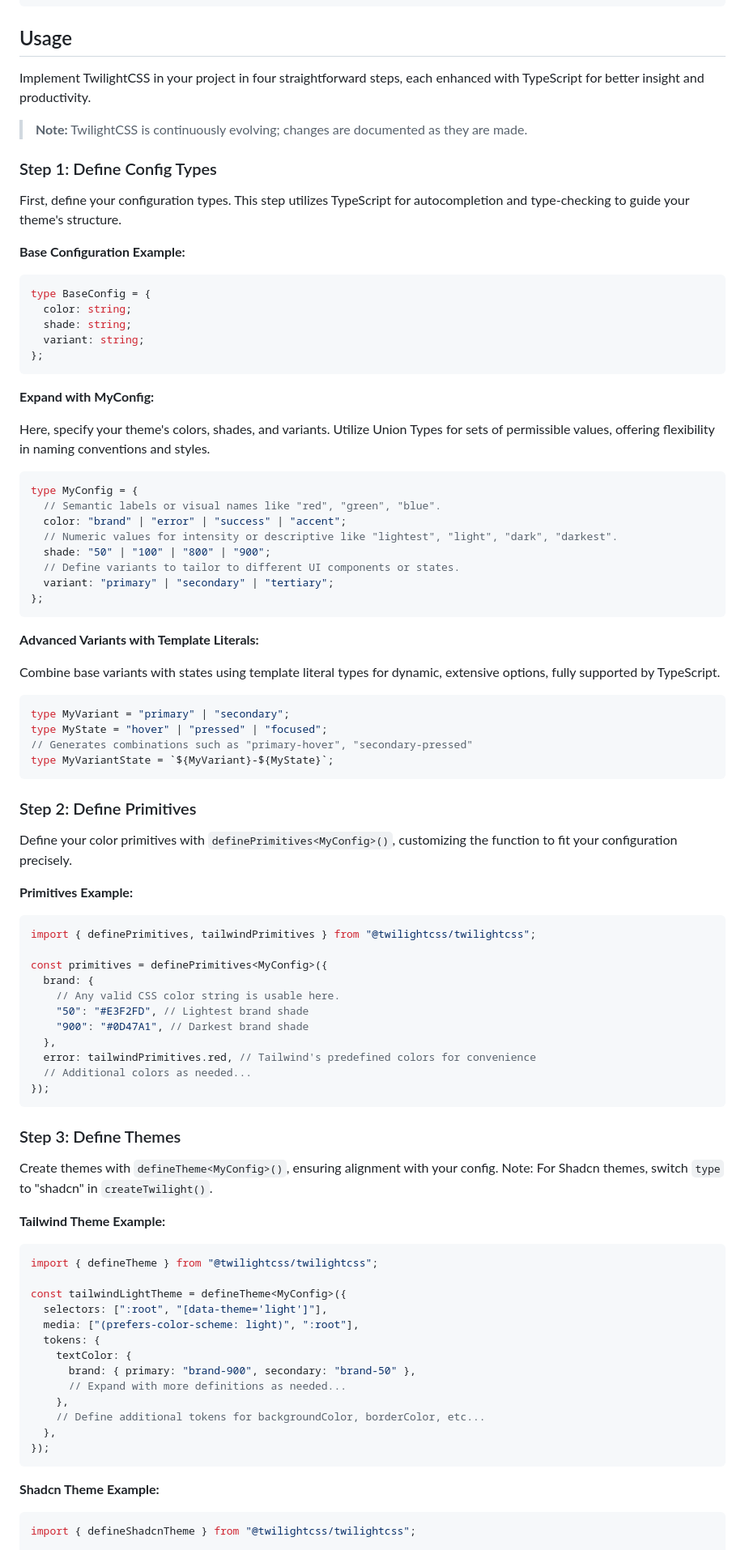
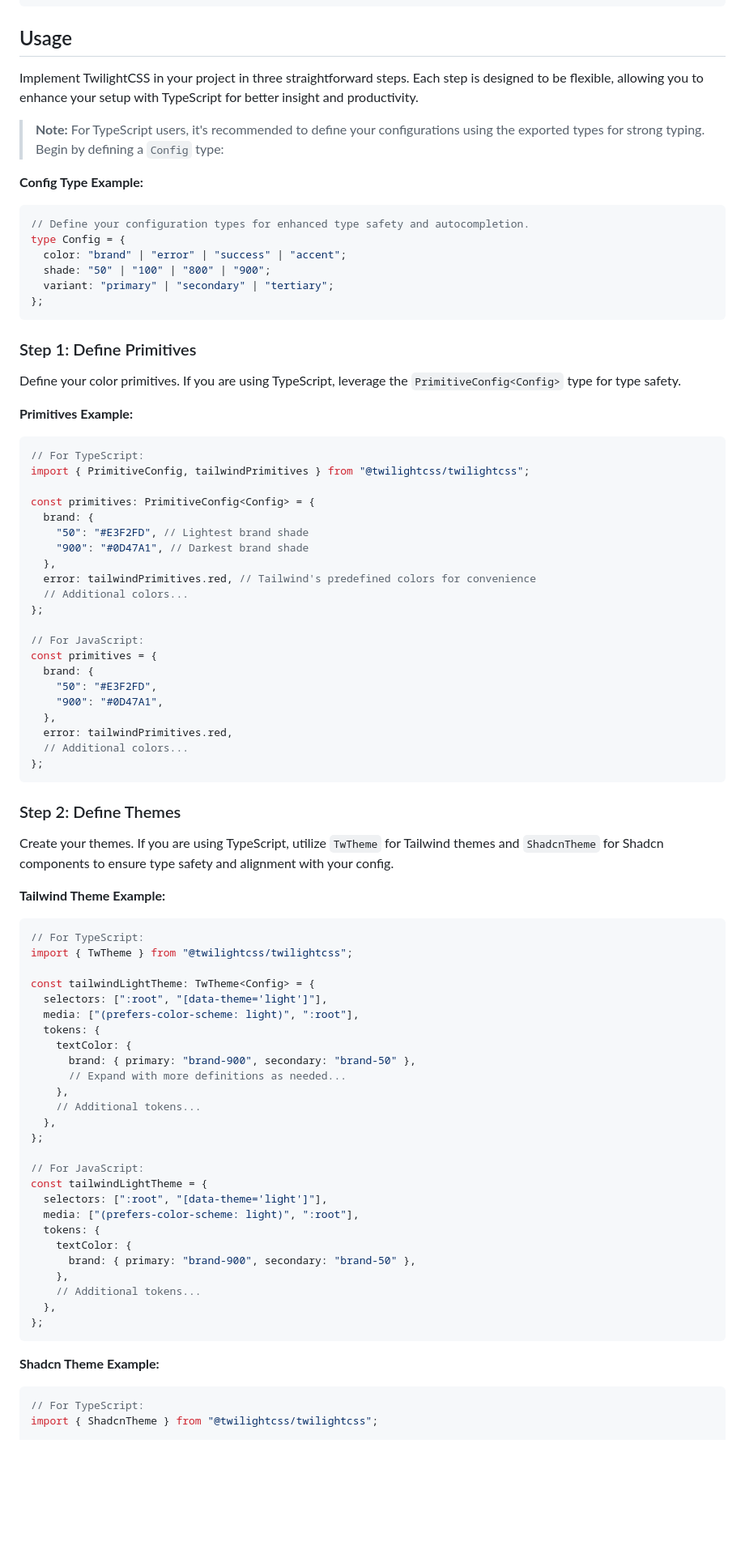
Before and after one commit to blazeshomida/twilightcss, a Markdown page: packages/twilightcss/README.md, the part around one of its changes. Shown at 81% size. Drawn GitHub-style; blank space fills up the shorter version.

Commit message:
docs(config-definers): :memo: update README & docs to match removal of config definers

````diff
--- a/packages/twilightcss/README.md
+++ b/packages/twilightcss/README.md
@@ -43,80 +43,62 @@ yarn add -D @twilightcss/twilightcss
 
 ## Usage
 
-Implement TwilightCSS in your project in four straightforward steps, each enhanced with TypeScript for better insight and productivity.
+Implement TwilightCSS in your project in three straightforward steps. Each step is designed to be flexible, allowing you to enhance your setup with TypeScript for better insight and productivity.
 
-> **Note:** TwilightCSS is continuously evolving; changes are documented as they are made.
+> **Note:** For TypeScript users, it's recommended to define your configurations using the exported types for strong typing. Begin by defining a `Config` type:
 
-### Step 1: Define Config Types
-
-First, define your configuration types. This step utilizes TypeScript for autocompletion and type-checking to guide your theme's structure.
-
-**Base Configuration Example:**
+**Config Type Example:**
 
 ```typescript
-type BaseConfig = {
-  color: string;
-  shade: string;
-  variant: string;
-};
-```
-
-**Expand with MyConfig:**
-
-Here, specify your theme's colors, shades, and variants. Utilize Union Types for sets of permissible values, offering flexibility in naming conventions and styles.
-
-```typescript
-type MyConfig = {
-  // Semantic labels or visual names like "red", "green", "blue".
+// Define your configuration types for enhanced type safety and autocompletion.
+type Config = {
   color: "brand" | "error" | "success" | "accent";
-  // Numeric values for intensity or descriptive like "lightest", "light", "dark", "darkest".
   shade: "50" | "100" | "800" | "900";
-  // Define variants to tailor to different UI components or states.
   variant: "primary" | "secondary" | "tertiary";
 };
 ```
 
-**Advanced Variants with Template Literals:**
+### Step 1: Define Primitives
 
-Combine base variants with states using template literal types for dynamic, extensive options, fully supported by TypeScript.
-
-```typescript
-type MyVariant = "primary" | "secondary";
-type MyState = "hover" | "pressed" | "focused";
-// Generates combinations such as "primary-hover", "secondary-pressed"
-type MyVariantState = `${MyVariant}-${MyState}`;
-```
-
-### Step 2: Define Primitives
-
-Define your color primitives with `definePrimitives<MyConfig>()`, customizing the function to fit your configuration precisely.
+Define your color primitives. If you are using TypeScript, leverage the `PrimitiveConfig<Config>` type for type safety.
 
 **Primitives Example:**
 
 ```typescript
-import { definePrimitives, tailwindPrimitives } from "@twilightcss/twilightcss";
+// For TypeScript:
+import { PrimitiveConfig, tailwindPrimitives } from "@twilightcss/twilightcss";
 
-const primitives = definePrimitives<MyConfig>({
+const primitives: PrimitiveConfig<Config> = {
   brand: {
-    // Any valid CSS color string is usable here.
     "50": "#E3F2FD", // Lightest brand shade
     "900": "#0D47A1", // Darkest brand shade
   },
   error: tailwindPrimitives.red, // Tailwind's predefined colors for convenience
-  // Additional colors as needed...
-});
+  // Additional colors...
+};
+
+// For JavaScript:
+const primitives = {
+  brand: {
+    "50": "#E3F2FD",
+    "900": "#0D47A1",
+  },
+  error: tailwindPrimitives.red,
+  // Additional colors...
+};
 ```
 
-### Step 3: Define Themes
+### Step 2: Define Themes
 
-Create themes with `defineTheme<MyConfig>()`, ensuring alignment with your config. Note: For Shadcn themes, switch `type` to "shadcn" in `createTwilight()`.
+Create your themes. If you are using TypeScript, utilize `TwTheme` for Tailwind themes and `ShadcnTheme` for Shadcn components to ensure type safety and alignment with your config.
 
 **Tailwind Theme Example:**
 
 ```typescript
-import { defineTheme } from "@twilightcss/twilightcss";
+// For TypeScript:
+import { TwTheme } from "@twilightcss/twilightcss";
 
-const tailwindLightTheme = defineTheme<MyConfig>({
+const tailwindLightTheme: TwTheme<Config> = {
   selectors: [":root", "[data-theme='light']"],
   media: ["(prefers-color-scheme: light)", ":root"],
   tokens: {
@@ -124,13 +106,26 @@ const tailwindLightTheme = defineTheme<MyConfig>({
       brand: { primary: "brand-900", secondary: "brand-50" },
       // Expand with more definitions as needed...
     },
-    // Define additional tokens for backgroundColor, borderColor, etc...
+    // Additional tokens...
   },
-});
+};
+
+// For JavaScript:
+const tailwindLightTheme = {
+  selectors: [":root", "[data-theme='light']"],
+  media: ["(prefers-color-scheme: light)", ":root"],
+  tokens: {
+    textColor: {
+      brand: { primary: "brand-900", secondary: "brand-50" },
+    },
+    // Additional tokens...
+  },
+};
 ```
 
 **Shadcn Theme Example:**
 
 ```typescript
-import { defineShadcnTheme } from "@twilightcss/twilightcss";
+// For TypeScript:
+import { ShadcnTheme } from "@twilightcss/twilightcss";
 
````
Also changed, not shown: other parts of packages/twilightcss/README.md (+32 -15 lines), 2 other files.
